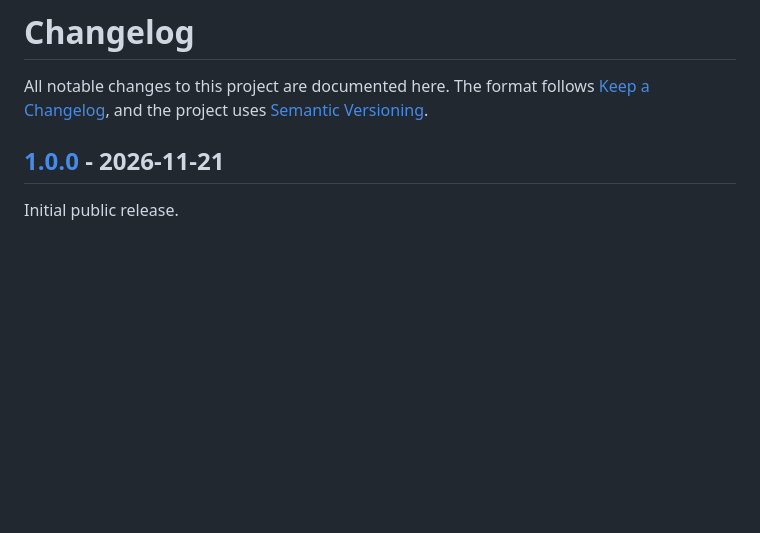
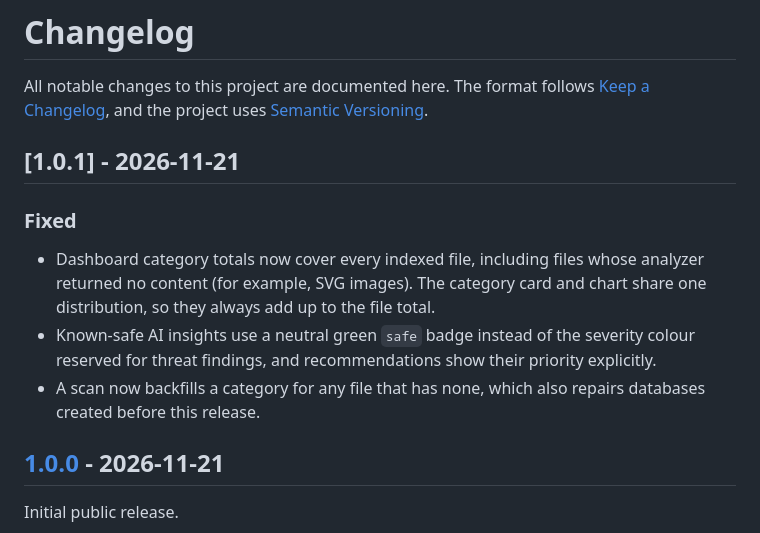
Before and after one commit to EclipseManic/Security-Tools-and-Prototypes, a Markdown page: CHANGELOG.md, the part around the change. Rendered like a GitHub page; blank space fills up the shorter version.

```diff
--- a/CHANGELOG.md
+++ b/CHANGELOG.md
@@ -3,6 +3,20 @@
 All notable changes to this project are documented here. The format follows
 [Keep a Changelog](https://keepachangelog.com/en/1.1.0/), and the project uses
 [Semantic Versioning](https://semver.org/spec/v2.0.0.html).
+
+## [1.0.1] - 2026-11-21
+
+### Fixed
+
+- Dashboard category totals now cover every indexed file, including files
+  whose analyzer returned no content (for example, SVG images). The category
+  card and chart share one distribution, so they always add up to the file
+  total.
+- Known-safe AI insights use a neutral green `safe` badge instead of the
+  severity colour reserved for threat findings, and recommendations show
+  their priority explicitly.
+- A scan now backfills a category for any file that has none, which also
+  repairs databases created before this release.
 
 ## [1.0.0] - 2026-11-21
 
```
Also changed, not shown: README.md (+5 -3 lines), docs/screenshots/dashboard.png, docs/screenshots/reports.png, docs/screenshots/scan-detail.png, docs/screenshots/scans.png, 11 other files.
